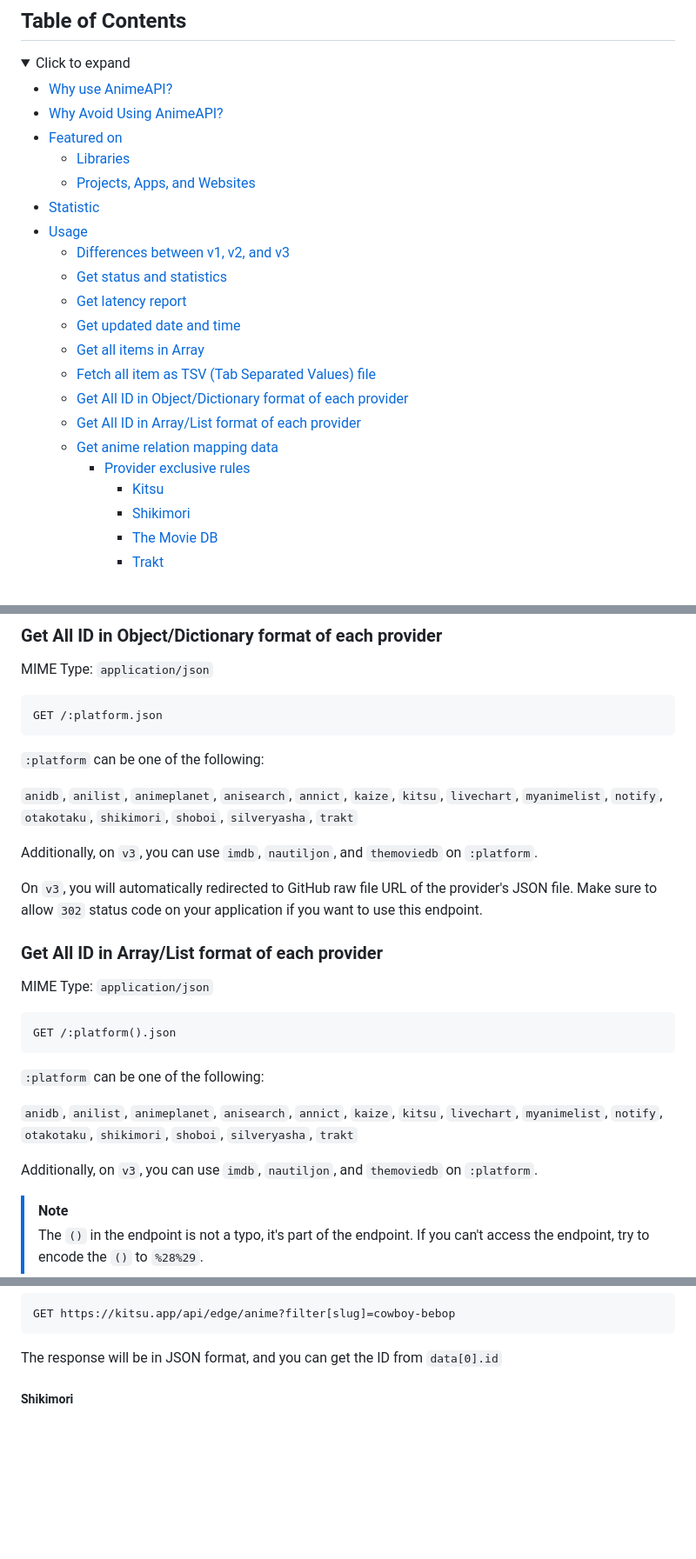
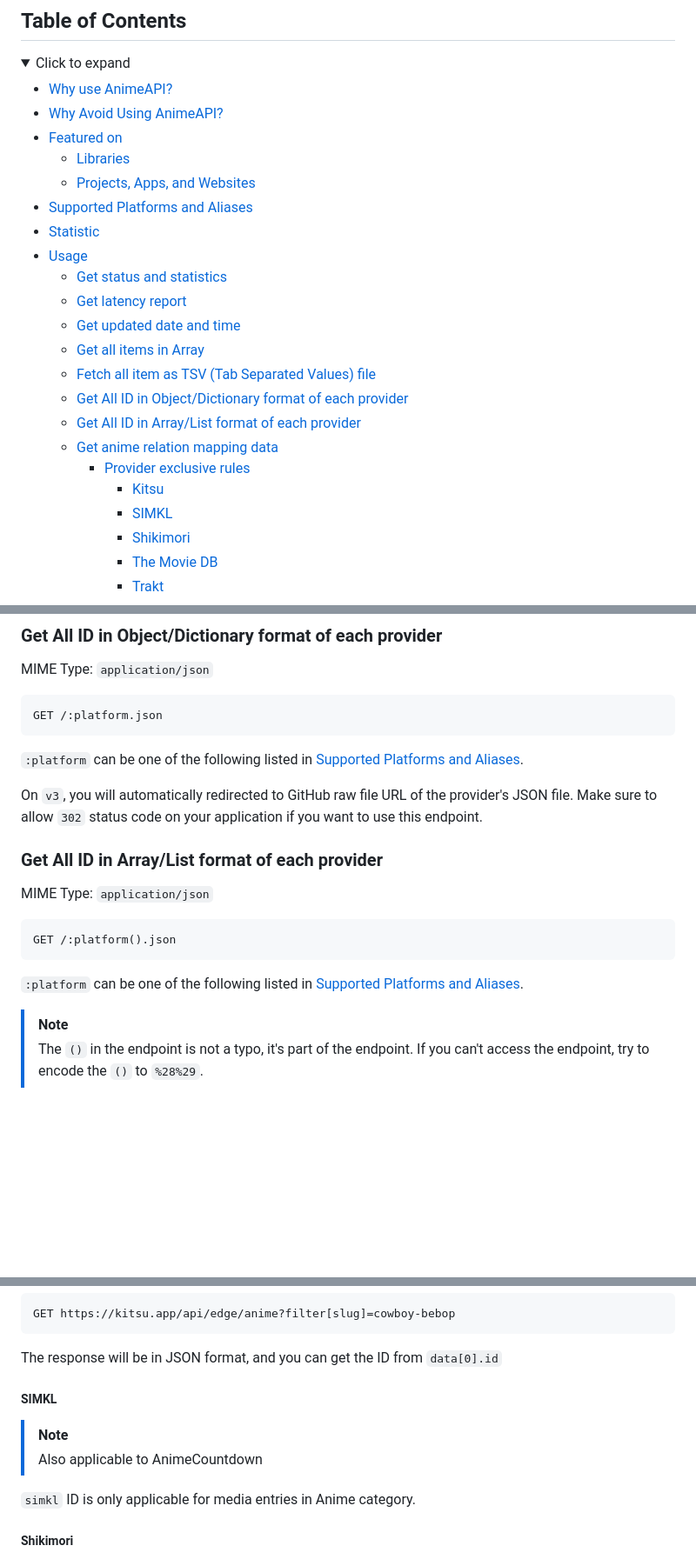
Before and after one commit to tajoumaru/ids.moe, a Markdown page: README.md, 3 parts joined by grey strips. Shown: that part at 87% size. Drawn GitHub-style; folded sections open; blank space fills up the shorter version.

````diff
--- a/README.md
+++ b/README.md
@@ -24,9 +24,9 @@ Please read more information regarding using the API on your project in
 * [Featured on](#featured-on)
   * [Libraries](#libraries)
   * [Projects, Apps, and Websites](#projects-apps-and-websites)
+* [Supported Platforms and Aliases](#supported-platforms-and-aliases)
 * [Statistic](#statistic)
 * [Usage](#usage)
-  * [Differences between v1, v2, and v3](#differences-between-v1-v2-and-v3)
   * [Get status and statistics](#get-status-and-statistics)
   * [Get latency report](#get-latency-report)
   * [Get updated date and time](#get-updated-date-and-time)
@@ -37,6 +37,7 @@ Please read more information regarding using the API on your project in
   * [Get anime relation mapping data](#get-anime-relation-mapping-data)
     * [Provider exclusive rules](#provider-exclusive-rules)
       * [Kitsu](#kitsu)
+      * [SIMKL](#simkl)
       * [Shikimori](#shikimori)
       * [The Movie DB](#the-movie-db)
       * [Trakt](#trakt)
@@ -417,14 +411,8 @@ MIME Type: `application/json`
 GET /:platform.json
 ```
 
-`:platform` can be one of the following:
-
-`anidb`, `anilist`, `animeplanet`, `anisearch`, `annict`, `kaize`, `kitsu`,
-`livechart`, `myanimelist`, `notify`, `otakotaku`, `shikimori`, `shoboi`,
-`silveryasha`, `trakt`
-
-Additionally, on `v3`, you can use `imdb`, `nautiljon`, and `themoviedb` on
-`:platform`.
+`:platform` can be one of the following listed in
+[Supported Platforms and Aliases](#supported-platforms-and-aliases).
 
 On `v3`, you will automatically redirected to GitHub raw file URL of the
 provider's JSON file. Make sure to allow `302` status code on your application
@@ -438,14 +426,8 @@ MIME Type: `application/json`
 GET /:platform().json
 ```
 
-`:platform` can be one of the following:
-
-`anidb`, `anilist`, `animeplanet`, `anisearch`, `annict`, `kaize`, `kitsu`,
-`livechart`, `myanimelist`, `notify`, `otakotaku`, `shikimori`, `shoboi`,
-`silveryasha`, `trakt`
-
-Additionally, on `v3`, you can use `imdb`, `nautiljon`, and `themoviedb` on
-`:platform`.
+`:platform` can be one of the following listed in
+[Supported Platforms and Aliases](#supported-platforms-and-aliases).
 
 > [!NOTE]
 >
@@ -536,6 +511,14 @@ GET https://kitsu.app/api/edge/anime?filter[slug]=cowboy-bebop
 ```
 
 The response will be in JSON format, and you can get the ID from `data[0].id`
+
+##### SIMKL
+
+> [!NOTE]
+>
+> Also applicable to AnimeCountdown
+
+`simkl` ID is only applicable for media entries in Anime category.
 
 ##### Shikimori
 
````
Also changed, not shown: other parts of README.md (+42 -73 lines).
